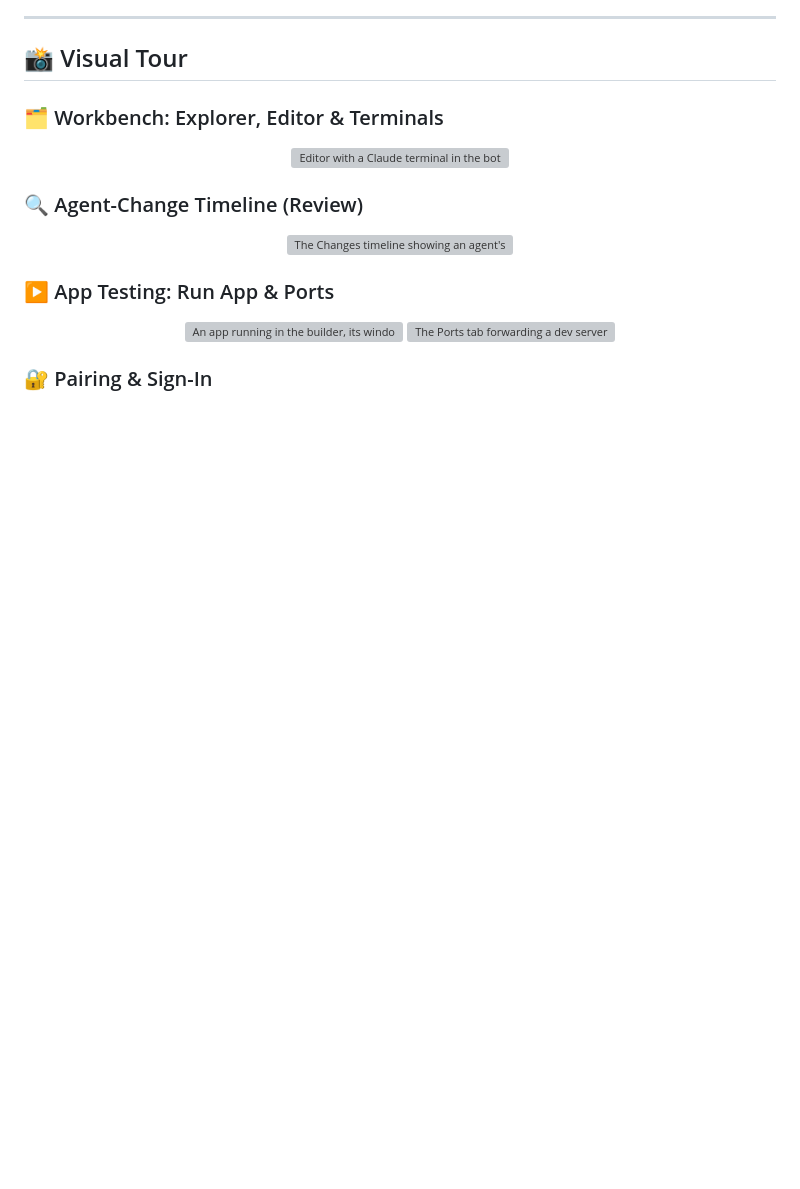
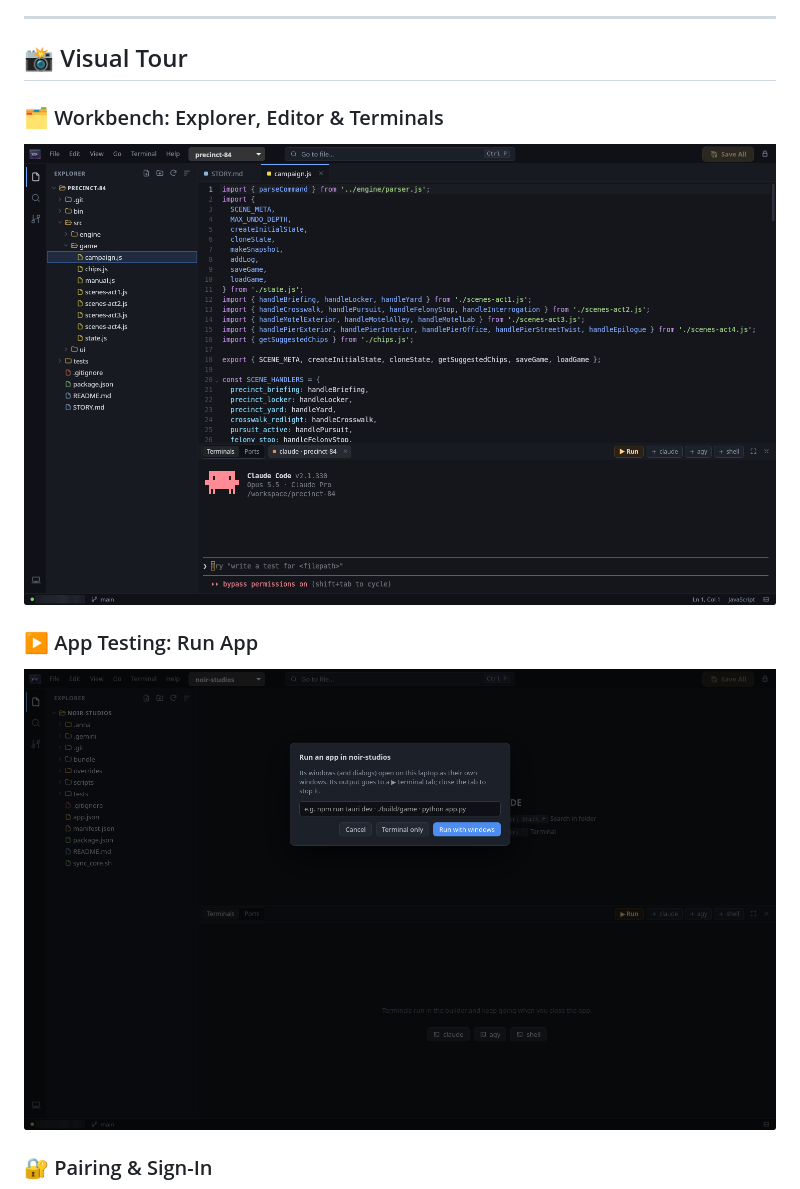
Before and after one commit to Todd0042/VibeBuilder-IDE-public, a Markdown page: README.md, the part around one of its changes. Drawn GitHub-style; pictures changed too: screenshots/main-window-with-code-edit-active.png (added), screenshots/rin-dialogue.png (added); blank space fills up the shorter version; grey boxes are pictures that could not be loaded.

```diff
--- a/README.md
+++ b/README.md
@@ -70,18 +70,12 @@ It splits into three pieces:
 
 ### 🗂️ Workbench: Explorer, Editor & Terminals
 <p align="center">
-  <img src="screenshots/terminal_panel_clean.png" alt="Editor with a Claude terminal in the bottom panel" width="100%">
+  <img src="screenshots/main-window-with-code-edit-active.png" alt="Editor with a Claude terminal in the bottom panel" width="100%">
 </p>
 
-### 🔍 Agent-Change Timeline (Review)
+### ▶️ App Testing: Run App
 <p align="center">
-  <img src="screenshots/review_timeline_clean.png" alt="The Changes timeline showing an agent's edits as hunks" width="100%">
-</p>
-
-### ▶️ App Testing: Run App & Ports
-<p align="center">
-  <img src="screenshots/run_app_clean.png" alt="An app running in the builder, its window streamed to the laptop" width="49%">
-  <img src="screenshots/ports_clean.png" alt="The Ports tab forwarding a dev server" width="49%">
+  <img src="screenshots/rin-dialogue.png" alt="The Run App dialog: the app's windows open on the laptop" width="100%">
 </p>
 
 ### 🔐 Pairing & Sign-In
```
Also changed, not shown: other parts of README.md (+8 -2 lines), screenshots/auth-before-anything.png (added), screenshots/devices-and-shortcuts-list.png (added), screenshots/main-window.png (added), screenshots/pairing-screen.png (added), 1 other file.
